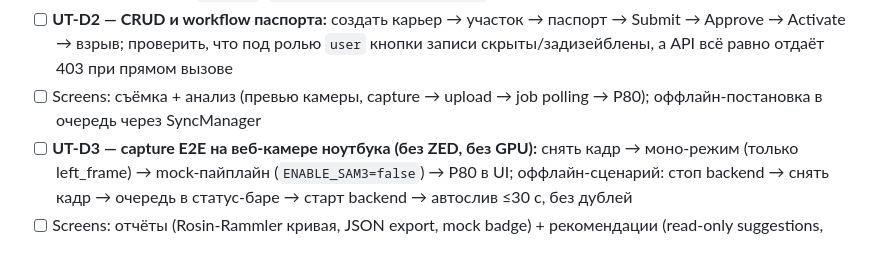
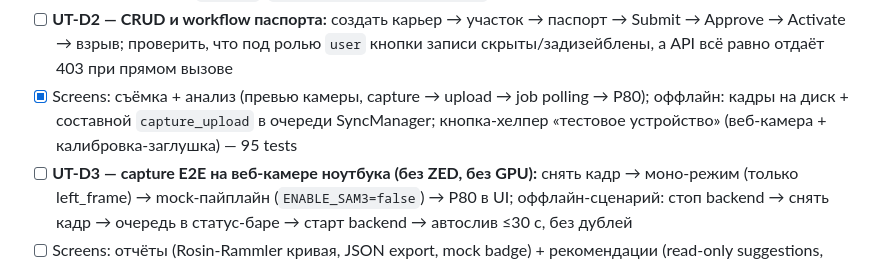
Before and after one commit to superalex0219-cell/zmetrics-1, a Markdown page: docs/roadmap.md, the part around the change. Rendered like a GitHub page.

Commit message:
docs(roadmap): mark capture screen done
Co-Authored-By: Claude Fable 5 <noreply@anthropic.com>

```diff
--- a/docs/roadmap.md
+++ b/docs/roadmap.md
@@ -214,8 +214,9 @@ Bug hunts are periodic code-review tasks run by an executor agent (no UI needed)
 - [ ] **UT-D2 — CRUD и workflow паспорта:** создать карьер → участок → паспорт →
       Submit → Approve → Activate → взрыв; проверить, что под ролью `user` кнопки
       записи скрыты/задизейблены, а API всё равно отдаёт 403 при прямом вызове
-- [ ] Screens: съёмка + анализ (превью камеры, capture → upload → job polling → P80);
-      оффлайн-постановка в очередь через SyncManager
+- [x] Screens: съёмка + анализ (превью камеры, capture → upload → job polling → P80);
+      оффлайн: кадры на диск + составной `capture_upload` в очереди SyncManager;
+      кнопка-хелпер «тестовое устройство» (веб-камера + калибровка-заглушка) — 95 tests
 - [ ] **UT-D3 — capture E2E на веб-камере ноутбука (без ZED, без GPU):** снять кадр →
       моно-режим (только left_frame) → mock-пайплайн (`ENABLE_SAM3=false`) → P80 в UI;
       оффлайн-сценарий: стоп backend → снять кадр → очередь в статус-баре → старт
```
